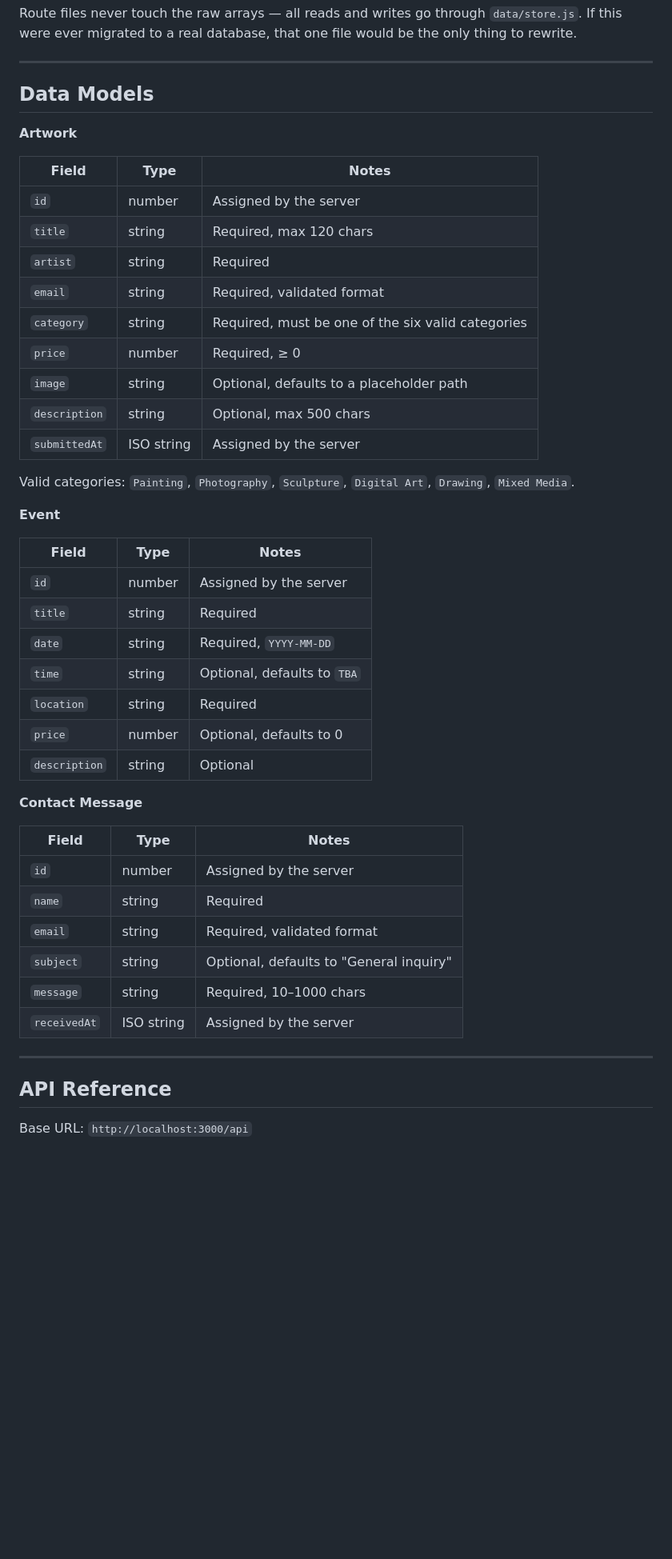
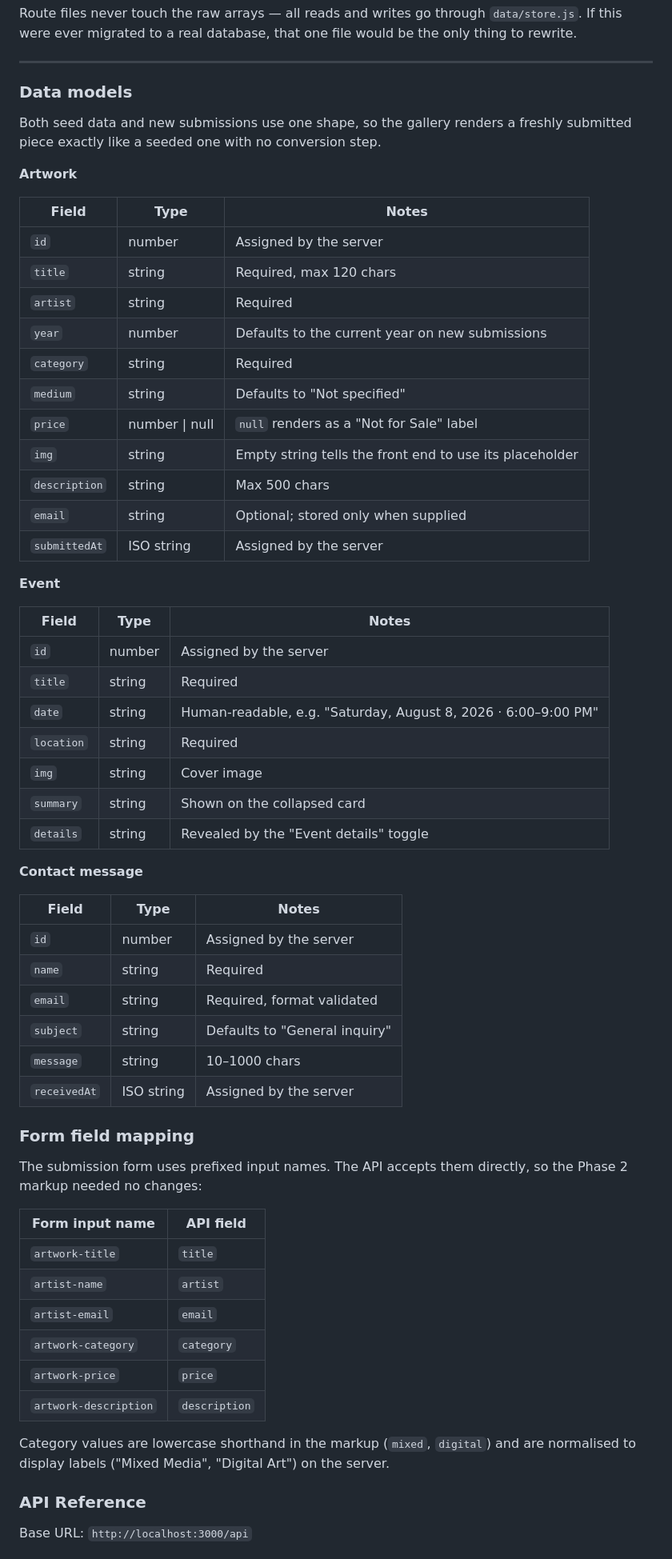
Before and after one commit to jaikrishhh/parthiban-jaikrishna-cis2336-project, a Markdown page: README.md, the part around one of its changes. Shown at 80% size. Drawn GitHub-style; blank space fills up the shorter version.

Commit message:
Document front-end/back-end integration and full data models

```diff
--- a/README.md
+++ b/README.md
@@ -171,7 +199,10 @@ would be the only thing to rewrite.
 
 ---
 
-## Data Models
+### Data models
+
+Both seed data and new submissions use one shape, so the gallery renders a
+freshly submitted piece exactly like a seeded one with no conversion step.
 
 **Artwork**
 
@@ -180,15 +211,14 @@ would be the only thing to rewrite.
 | `id` | number | Assigned by the server |
 | `title` | string | Required, max 120 chars |
 | `artist` | string | Required |
-| `email` | string | Required, validated format |
-| `category` | string | Required, must be one of the six valid categories |
-| `price` | number | Required, ≥ 0 |
-| `image` | string | Optional, defaults to a placeholder path |
-| `description` | string | Optional, max 500 chars |
+| `year` | number | Defaults to the current year on new submissions |
+| `category` | string | Required |
+| `medium` | string | Defaults to "Not specified" |
+| `price` | number \| null | `null` renders as a "Not for Sale" label |
+| `img` | string | Empty string tells the front end to use its placeholder |
+| `description` | string | Max 500 chars |
+| `email` | string | Optional; stored only when supplied |
 | `submittedAt` | ISO string | Assigned by the server |
-
-Valid categories: `Painting`, `Photography`, `Sculpture`, `Digital Art`,
-`Drawing`, `Mixed Media`.
 
 **Event**
 
@@ -196,26 +226,41 @@ Valid categories: `Painting`, `Photography`, `Sculpture`, `Digital Art`,
 | --- | --- | --- |
 | `id` | number | Assigned by the server |
 | `title` | string | Required |
-| `date` | string | Required, `YYYY-MM-DD` |
-| `time` | string | Optional, defaults to `TBA` |
+| `date` | string | Human-readable, e.g. "Saturday, August 8, 2026 · 6:00–9:00 PM" |
 | `location` | string | Required |
-| `price` | number | Optional, defaults to 0 |
-| `description` | string | Optional |
+| `img` | string | Cover image |
+| `summary` | string | Shown on the collapsed card |
+| `details` | string | Revealed by the "Event details" toggle |
 
-**Contact Message**
+**Contact message**
 
 | Field | Type | Notes |
 | --- | --- | --- |
 | `id` | number | Assigned by the server |
 | `name` | string | Required |
-| `email` | string | Required, validated format |
-| `subject` | string | Optional, defaults to "General inquiry" |
-| `message` | string | Required, 10–1000 chars |
+| `email` | string | Required, format validated |
+| `subject` | string | Defaults to "General inquiry" |
+| `message` | string | 10–1000 chars |
 | `receivedAt` | ISO string | Assigned by the server |
 
----
+### Form field mapping
 
-## API Reference
+The submission form uses prefixed input names. The API accepts them directly,
+so the Phase 2 markup needed no changes:
+
+| Form input name | API field |
+| --- | --- |
+| `artwork-title` | `title` |
+| `artist-name` | `artist` |
+| `artist-email` | `email` |
+| `artwork-category` | `category` |
+| `artwork-price` | `price` |
+| `artwork-description` | `description` |
+
+Category values are lowercase shorthand in the markup (`mixed`, `digital`) and
+are normalised to display labels ("Mixed Media", "Digital Art") on the server.
+
+### API Reference
 
 Base URL: `http://localhost:3000/api`
 
```
Also changed, not shown: other parts of README.md (+40 -12 lines).
